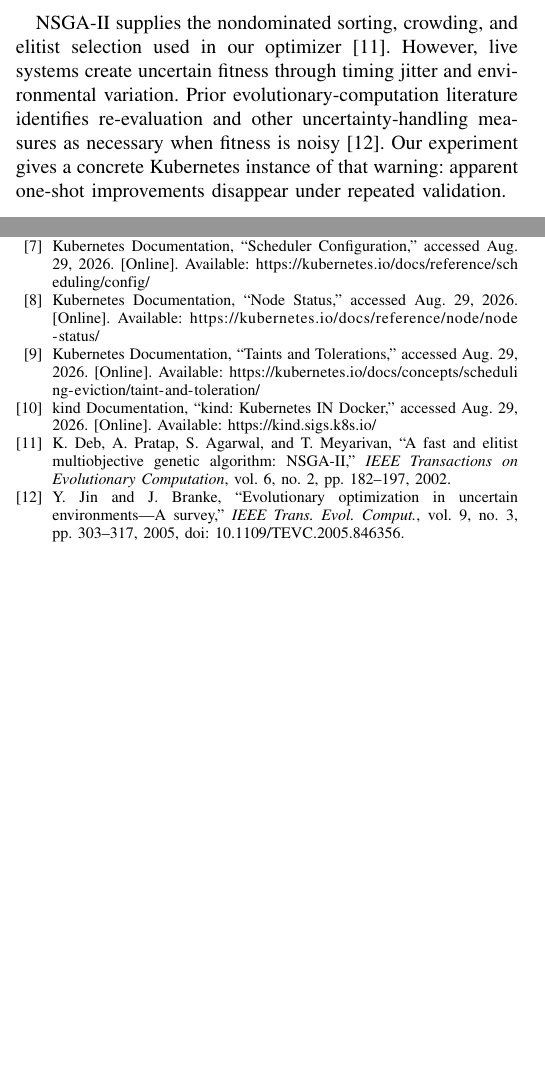
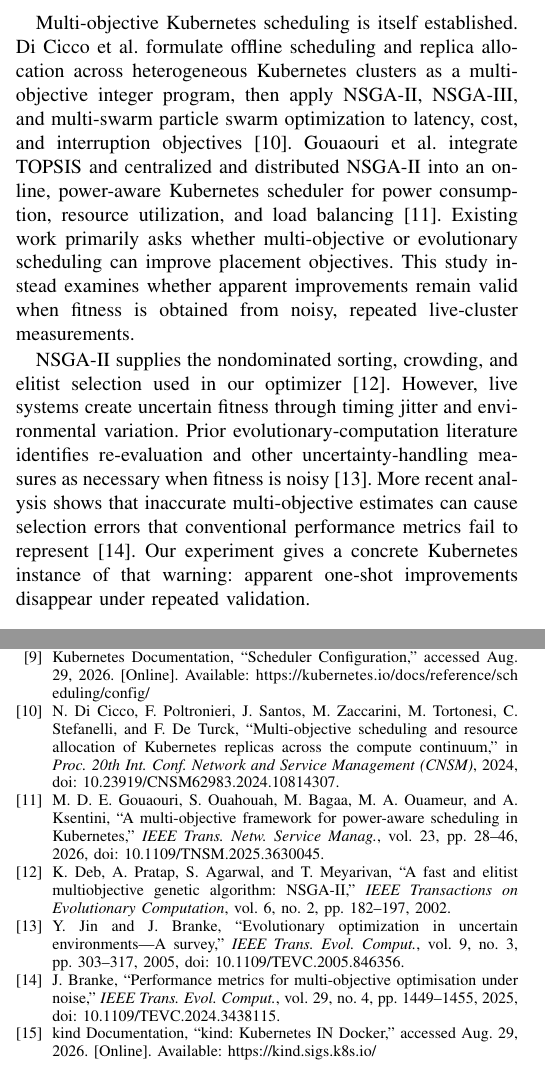
Before and after one commit to ismailtrm/evo-sched, a LaTeX paper (paper/main.tex): two parts of the columns of pages 2 and 6 of 6, joined at a grey line, cut at the place of the change, the shorter picture padded with empty space. Compiled offline with pdfLaTeX; a missing font is replaced by an installed copy or a similar font; a LaTeX package or settings file that is missing is left out.

Commit message:
docs: position paper against nearest work

```diff
--- a/paper/main.tex
+++ b/paper/main.tex
@@ -101,7 +101,9 @@ Large-scale cluster schedulers expose several ways to trade placement quality, r
 
 Kubernetes itself provides configurable profiles and score plugins, including resource-fit, topology, affinity, and taint-related plugins \cite{ref-k8s-config}. The platform also permits multiple named schedulers in one cluster. We use that mechanism to run a separate custom scheduler and retain the unmodified \texttt{default-scheduler} profile as an external placement reference.
 
-NSGA-II supplies the nondominated sorting, crowding, and elitist selection used in our optimizer \cite{ref-nsga2}. However, live systems create uncertain fitness through timing jitter and environmental variation. Prior evolutionary-computation literature identifies re-evaluation and other uncertainty-handling measures as necessary when fitness is noisy \cite{ref-noisy-ea}. Our experiment gives a concrete Kubernetes instance of that warning: apparent one-shot improvements disappear under repeated validation.
+Multi-objective Kubernetes scheduling is itself established. Di Cicco et al. formulate offline scheduling and replica allocation across heterogeneous Kubernetes clusters as a multi-objective integer program, then apply NSGA-II, NSGA-III, and multi-swarm particle swarm optimization to latency, cost, and interruption objectives \cite{ref-dicicco}. Gouaouri et al. integrate TOPSIS and centralized and distributed NSGA-II into an online, power-aware Kubernetes scheduler for power consumption, resource utilization, and load balancing \cite{ref-gouaouri}. Existing work primarily asks whether multi-objective or evolutionary scheduling can improve placement objectives. This study instead examines whether apparent improvements remain valid when fitness is obtained from noisy, repeated live-cluster measurements.
+
+NSGA-II supplies the nondominated sorting, crowding, and elitist selection used in our optimizer \cite{ref-nsga2}. However, live systems create uncertain fitness through timing jitter and environmental variation. Prior evolutionary-computation literature identifies re-evaluation and other uncertainty-handling measures as necessary when fitness is noisy \cite{ref-noisy-ea}. More recent analysis shows that inaccurate multi-objective estimates can cause selection errors that conventional performance metrics fail to represent \cite{ref-noisy-moo-metrics}. Our experiment gives a concrete Kubernetes instance of that warning: apparent one-shot improvements disappear under repeated validation.
 
 \section{System Design}
 The platform is a kind cluster with one control-plane node and four homogeneous workers \cite{ref-kind}. It preserves the Kubernetes API server, scheduler coexistence, deployment rollout, and Pod binding path while remaining reproducible on one host. Official manifests record the clean Git commit, annotated protocol tag, workload and deployment checksums, cluster topology, server and client versions, scheduler image identity, preflight state, and postflight restoration.
@@ -328,31 +346,23 @@ R. Grandl, G. Ananthanarayanan, S. Kandula, S. Rao, and A. Akella,
 in \emph{Proc. ACM SIGCOMM}, 2014, pp. 455--466,
 doi: 10.1145/2619239.2626334.
 
-\bibitem{ref-k8s-framework}
-Kubernetes Documentation, ``Scheduling Framework,'' accessed Aug. 29, 2026.
-[Online]. Available: \url{https://kubernetes.io/docs/concepts/scheduling-eviction/scheduling-framework/}
-
 \bibitem{ref-k8s-config}
 Kubernetes Documentation, ``Scheduler Configuration,'' accessed Aug. 29, 2026.
 [Online]. Available: \url{https://kubernetes.io/docs/reference/scheduling/config/}
 
-\bibitem{ref-k8s-node-status}
-Kubernetes Documentation,
-``Node Status,''
-accessed Aug. 29, 2026.
-[Online]. Available: \url{https://kubernetes.io/docs/reference/node/node-status/}
+\bibitem{ref-dicicco}
+N. Di Cicco, F. Poltronieri, J. Santos, M. Zaccarini, M. Tortonesi,
+C. Stefanelli, and F. De Turck,
+``Multi-objective scheduling and resource allocation of Kubernetes replicas
+across the compute continuum,'' in \emph{Proc. 20th Int. Conf. Network and
+Service Management (CNSM)}, 2024,
+doi: 10.23919/CNSM62983.2024.10814307.
 
-\bibitem{ref-k8s-taints}
-Kubernetes Documentation,
-``Taints and Tolerations,''
-accessed Aug. 29, 2026.
-[Online]. Available: \url{https://kubernetes.io/docs/concepts/scheduling-eviction/taint-and-toleration/}
-
-\bibitem{ref-kind}
-kind Documentation,
-``kind: Kubernetes IN Docker,''
-accessed Aug. 29, 2026.
-[Online]. Available: \url{https://kind.sigs.k8s.io/}
+\bibitem{ref-gouaouri}
+M. D. E. Gouaouri, S. Ouahouah, M. Bagaa, M. A. Ouameur, and A. Ksentini,
+``A multi-objective framework for power-aware scheduling in Kubernetes,''
+\emph{IEEE Trans. Netw. Service Manag.}, vol. 23, pp. 28--46, 2026,
+doi: 10.1109/TNSM.2025.3630045.
 
 \bibitem{ref-nsga2}
 K. Deb, A. Pratap, S. Agarwal, and T. Meyarivan,
@@ -365,6 +375,18 @@ Y. Jin and J. Branke,
 ``Evolutionary optimization in uncertain environments---A survey,''
 \emph{IEEE Trans. Evol. Comput.}, vol. 9, no. 3, pp. 303--317, 2005,
 doi: 10.1109/TEVC.2005.846356.
+
+\bibitem{ref-noisy-moo-metrics}
+J. Branke,
+``Performance metrics for multi-objective optimisation under noise,''
+\emph{IEEE Trans. Evol. Comput.}, vol. 29, no. 4, pp. 1449--1455, 2025,
+doi: 10.1109/TEVC.2024.3438115.
+
+\bibitem{ref-kind}
+kind Documentation,
+``kind: Kubernetes IN Docker,''
+accessed Aug. 29, 2026.
+[Online]. Available: \url{https://kind.sigs.k8s.io/}
 \end{thebibliography}
 
 \end{document}
```
Also changed, not shown: paper/main.tex (18 more changed lines).
